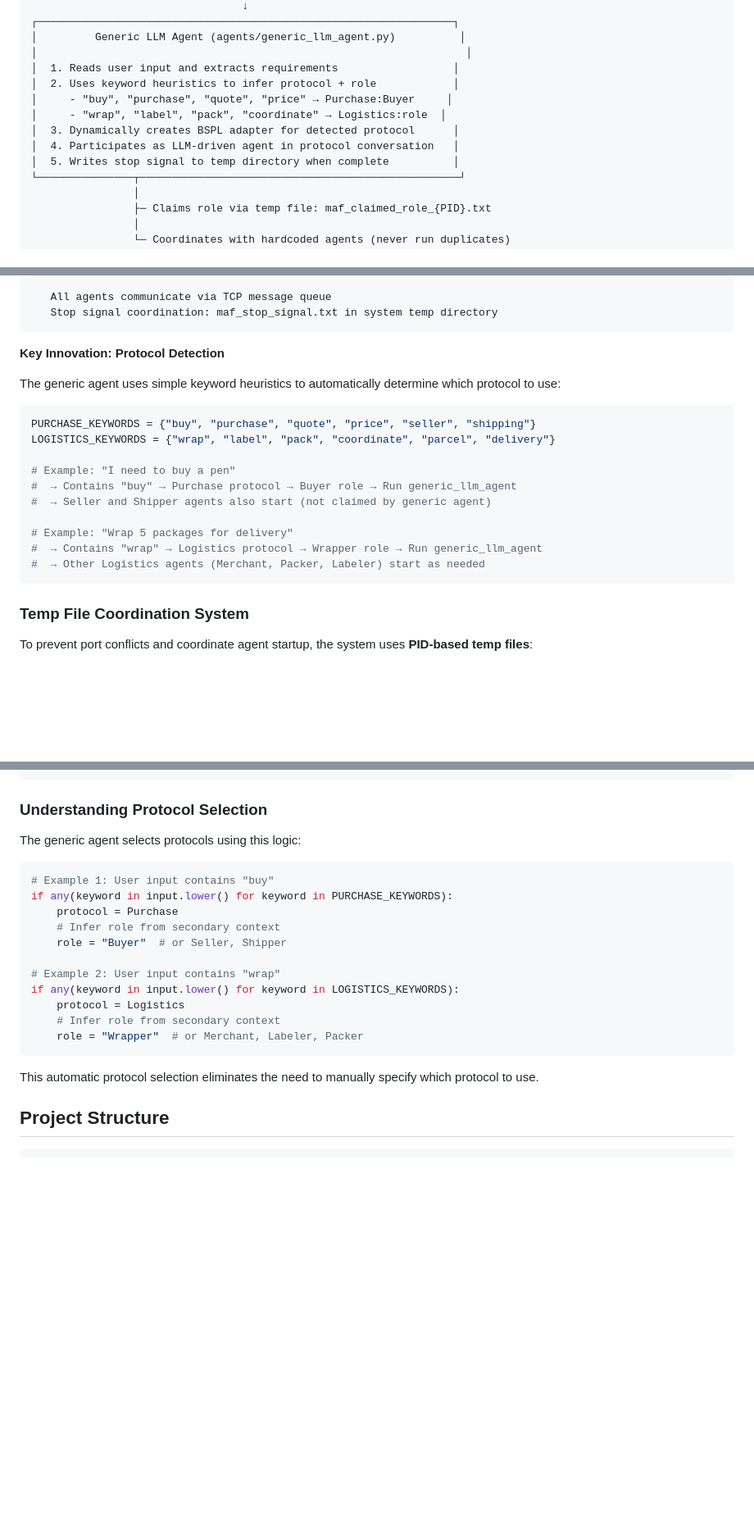
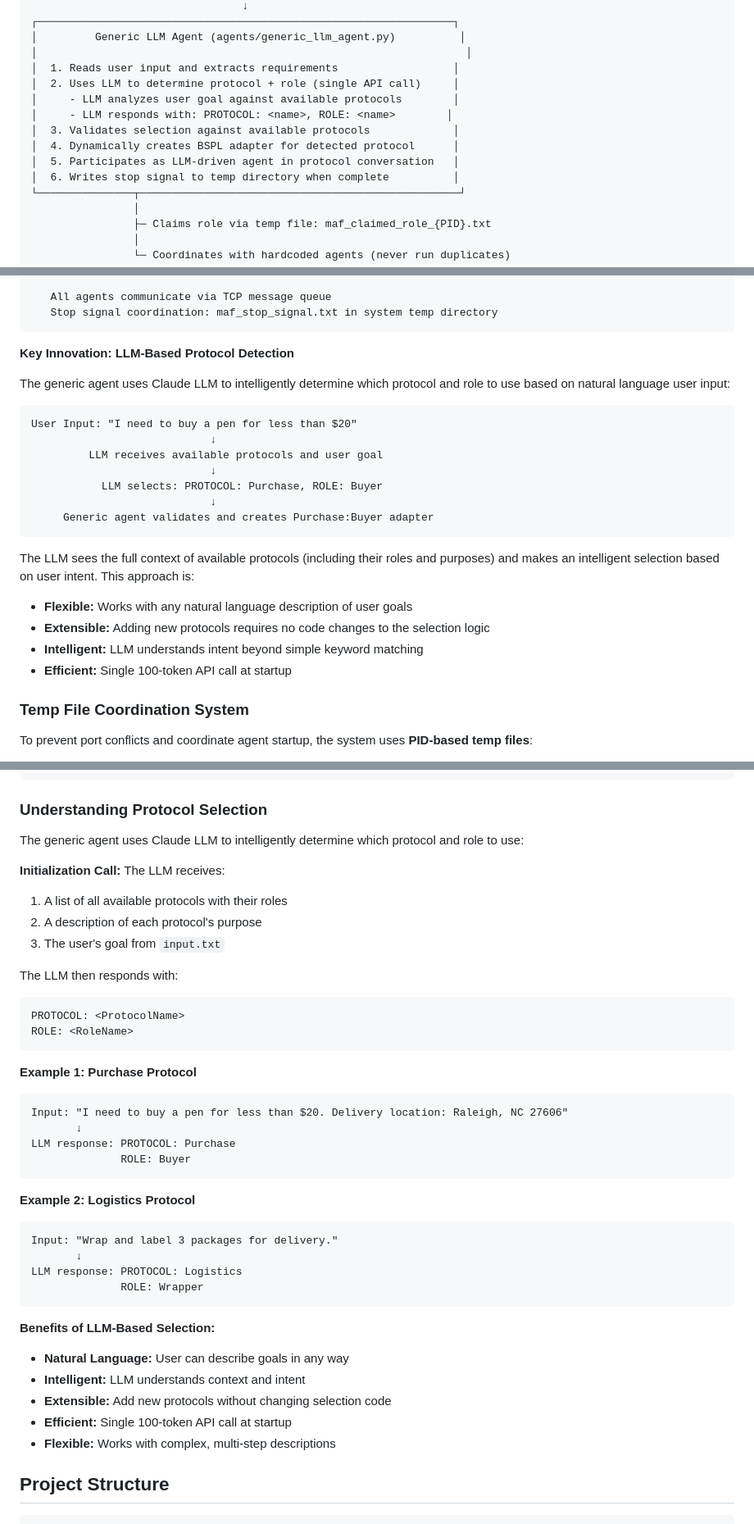
Before and after one commit to OJ98/Ahoy, a Markdown page: README.md, 3 parts joined by grey strips. Shown at 82% size. Rendered like a GitHub page; blank space fills up the shorter version.

````diff
--- a/README.md
+++ b/README.md
@@ -147,12 +147,13 @@ The system uses a **hybrid architecture** where a single generic LLM agent dynam
 │         Generic LLM Agent (agents/generic_llm_agent.py)          │
 │                                                                   │
 │  1. Reads user input and extracts requirements                  │
-│  2. Uses keyword heuristics to infer protocol + role            │
-│     - "buy", "purchase", "quote", "price" → Purchase:Buyer     │
-│     - "wrap", "label", "pack", "coordinate" → Logistics:role  │
-│  3. Dynamically creates BSPL adapter for detected protocol      │
-│  4. Participates as LLM-driven agent in protocol conversation   │
-│  5. Writes stop signal to temp directory when complete          │
+│  2. Uses LLM to determine protocol + role (single API call)     │
+│     - LLM analyzes user goal against available protocols        │
+│     - LLM responds with: PROTOCOL: <name>, ROLE: <name>        │
+│  3. Validates selection against available protocols             │
+│  4. Dynamically creates BSPL adapter for detected protocol      │
+│  5. Participates as LLM-driven agent in protocol conversation   │
+│  6. Writes stop signal to temp directory when complete          │
 └───────────────┬──────────────────────────────────────────────────┘
                 │
                 ├─ Claims role via temp file: maf_claimed_role_{PID}.txt
@@ -176,22 +177,26 @@ The system uses a **hybrid architecture** where a single generic LLM agent dynam
    Stop signal coordination: maf_stop_signal.txt in system temp directory
 ```
 
-**Key Innovation: Protocol Detection**
+**Key Innovation: LLM-Based Protocol Detection**
 
-The generic agent uses simple keyword heuristics to automatically determine which protocol to use:
+The generic agent uses Claude LLM to intelligently determine which protocol and role to use based on natural language user input:
 
-```python
-PURCHASE_KEYWORDS = {"buy", "purchase", "quote", "price", "seller", "shipping"}
-LOGISTICS_KEYWORDS = {"wrap", "label", "pack", "coordinate", "parcel", "delivery"}
+```
+User Input: "I need to buy a pen for less than $20"
+                            ↓
+         LLM receives available protocols and user goal
+                            ↓
+           LLM selects: PROTOCOL: Purchase, ROLE: Buyer
+                            ↓
+     Generic agent validates and creates Purchase:Buyer adapter
+```
 
-# Example: "I need to buy a pen"
-#  → Contains "buy" → Purchase protocol → Buyer role → Run generic_llm_agent
-#  → Seller and Shipper agents also start (not claimed by generic agent)
+The LLM sees the full context of available protocols (including their roles and purposes) and makes an intelligent selection based on user intent. This approach is:
 
-# Example: "Wrap 5 packages for delivery"
-#  → Contains "wrap" → Logistics protocol → Wrapper role → Run generic_llm_agent
-#  → Other Logistics agents (Merchant, Packer, Labeler) start as needed
-```
+- **Flexible:** Works with any natural language description of user goals
+- **Extensible:** Adding new protocols requires no code changes to the selection logic
+- **Intelligent:** LLM understands intent beyond simple keyword matching
+- **Efficient:** Single 100-token API call at startup
 
 ### Temp File Coordination System
 
@@ -829,23 +843,42 @@ initialize_llm_tracker(
 
 ### Understanding Protocol Selection
 
-The generic agent selects protocols using this logic:
+The generic agent uses Claude LLM to intelligently determine which protocol and role to use:
 
-```python
-# Example 1: User input contains "buy"
-if any(keyword in input.lower() for keyword in PURCHASE_KEYWORDS):
-    protocol = Purchase
-    # Infer role from secondary context
-    role = "Buyer"  # or Seller, Shipper
+**Initialization Call:**
+The LLM receives:
+1. A list of all available protocols with their roles
+2. A description of each protocol's purpose
+3. The user's goal from `input.txt`
 
-# Example 2: User input contains "wrap"
-if any(keyword in input.lower() for keyword in LOGISTICS_KEYWORDS):
-    protocol = Logistics
-    # Infer role from secondary context
-    role = "Wrapper"  # or Merchant, Labeler, Packer
+The LLM then responds with:
+```
+PROTOCOL: <ProtocolName>
+ROLE: <RoleName>
 ```
 
-This automatic protocol selection eliminates the need to manually specify which protocol to use.
+**Example 1: Purchase Protocol**
+```
+Input: "I need to buy a pen for less than $20. Delivery location: Raleigh, NC 27606"
+       ↓
+LLM response: PROTOCOL: Purchase
+              ROLE: Buyer
+```
+
+**Example 2: Logistics Protocol**
+```
+Input: "Wrap and label 3 packages for delivery."
+       ↓
+LLM response: PROTOCOL: Logistics
+              ROLE: Wrapper
+```
+
+**Benefits of LLM-Based Selection:**
+- **Natural Language:** User can describe goals in any way
+- **Intelligent:** LLM understands context and intent
+- **Extensible:** Add new protocols without changing selection code
+- **Efficient:** Single 100-token API call at startup
+- **Flexible:** Works with complex, multi-step descriptions
 
 ## Project Structure
 
````
Also changed, not shown: other parts of README.md (+66 -42 lines).
